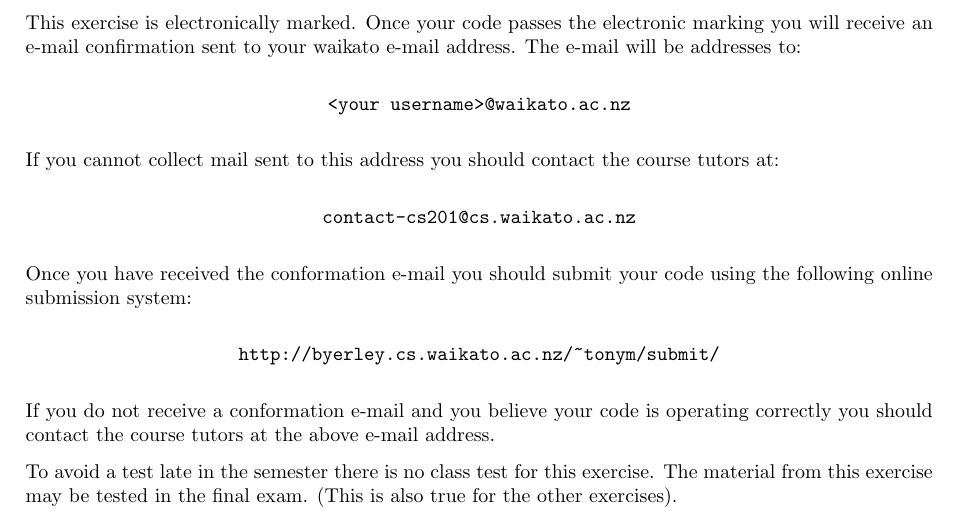
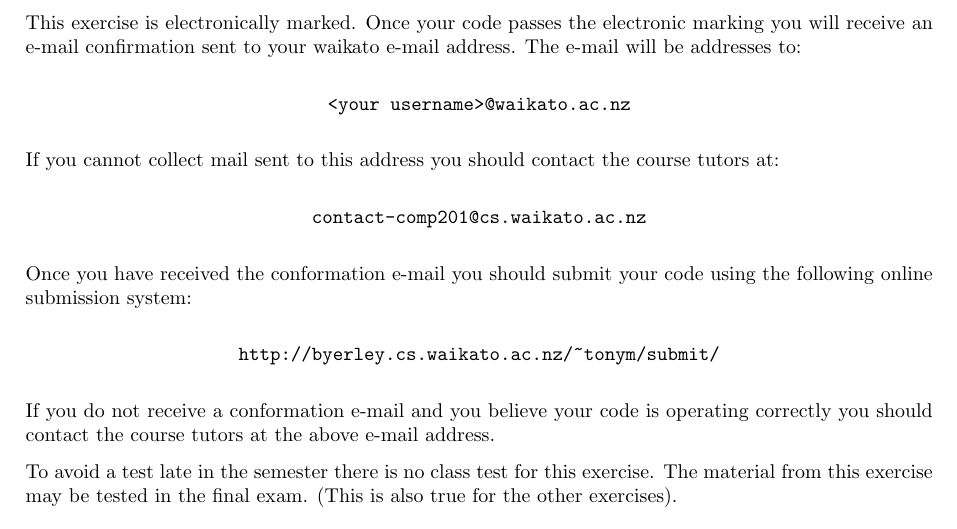
Before and after one commit to wandwramp/manual, a LaTeX problem sheet (exercises/comms/comms.tex): part of page 1 of 5, cut so that both start at the same text. Compiled offline with pdfLaTeX.

Commit message:
Changed the cs201 e-mail to comp201

```diff
--- a/exercises/comms/comms.tex
+++ b/exercises/comms/comms.tex
@@ -8,7 +8,7 @@
 \usepackage{fancyhdr}
 \fancypagestyle{rcsfooters}{
 \fancyfoot[L]{\small $ $RCSfile: comms.tex,v $ $}
-\fancyfoot[R]{\small $ $Revision: 1.3 $ $}
+\fancyfoot[R]{\small $ $Revision: 1.4 $ $}
 }
 
 \renewcommand{\headrulewidth}{0pt}
@@ -38,7 +38,7 @@ If you cannot collect mail sent to this address you should contact the
 course tutors at:
 
 \begin{center}
-\texttt{contact-cs201@cs.waikato.ac.nz}
+\texttt{contact-comp201@cs.waikato.ac.nz}
 \end{center}
 
 Once you have received the conformation e-mail you should submit your code
```
Also changed, not shown: book/preface.tex (+1 -1 lines).
